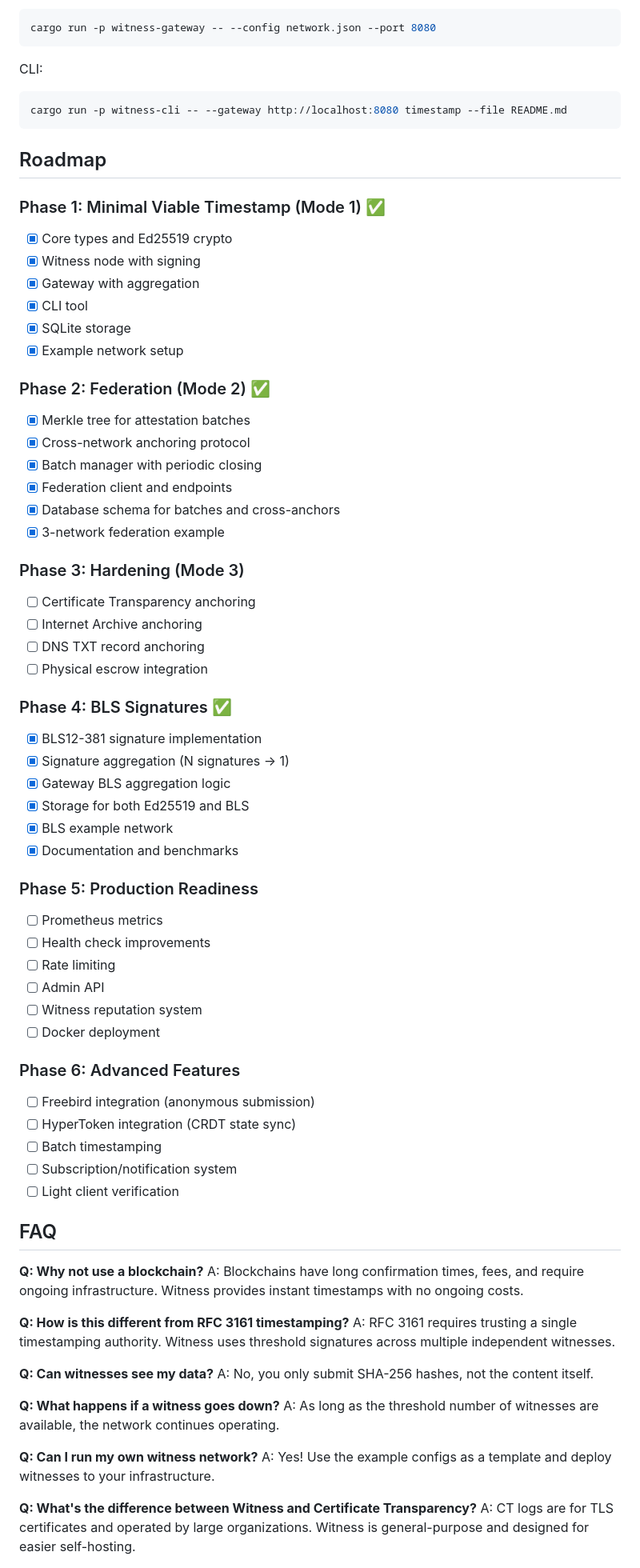
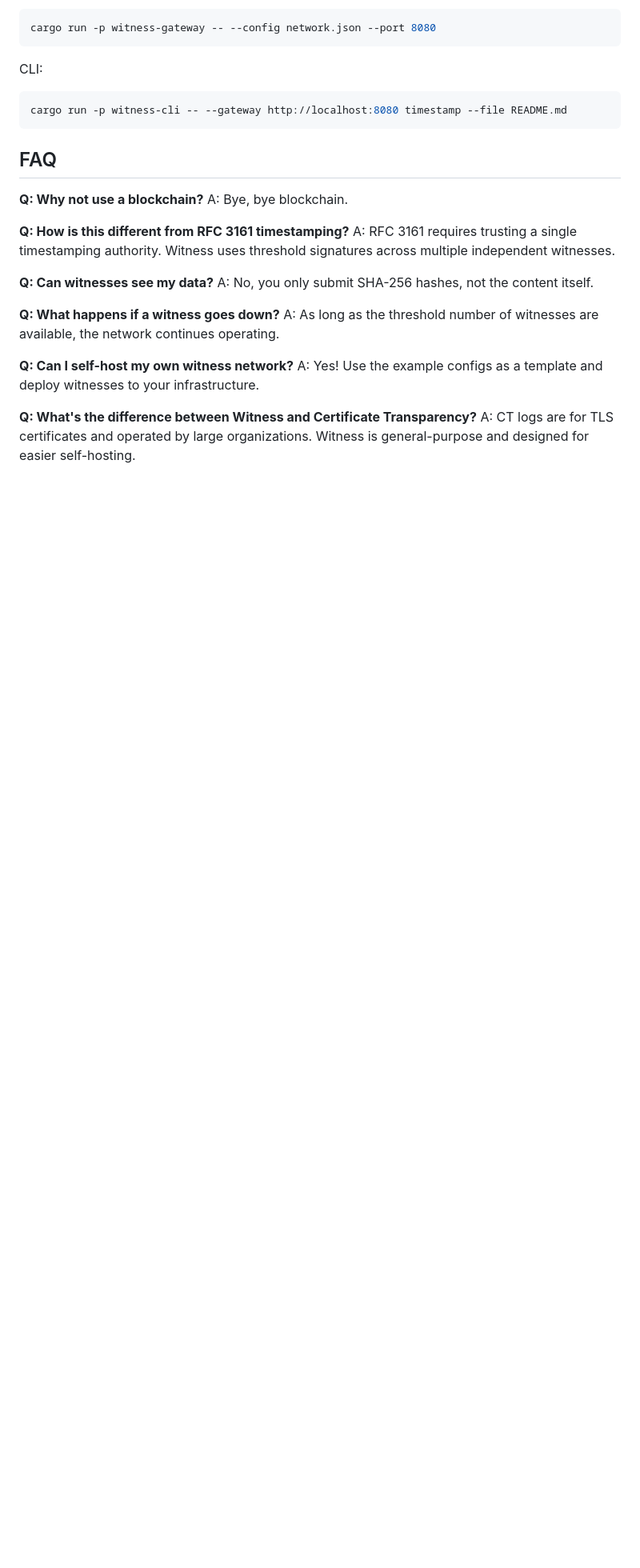
Before and after one commit to flammafex/witness, a Markdown page: README.md, the part around the change printed below. Shown: that part at 80% size. GitHub-like rendering; blank space fills up the shorter version.

````diff
--- a/README.md
+++ b/README.md
@@ -428,63 +428,10 @@ CLI:
 cargo run -p witness-cli -- --gateway http://localhost:8080 timestamp --file README.md
 ```
 
-## Roadmap
-
-### Phase 1: Minimal Viable Timestamp (Mode 1) ✅
-
-- [x] Core types and Ed25519 crypto
-- [x] Witness node with signing
-- [x] Gateway with aggregation
-- [x] CLI tool
-- [x] SQLite storage
-- [x] Example network setup
-
-### Phase 2: Federation (Mode 2) ✅
-
-- [x] Merkle tree for attestation batches
-- [x] Cross-network anchoring protocol
-- [x] Batch manager with periodic closing
-- [x] Federation client and endpoints
-- [x] Database schema for batches and cross-anchors
-- [x] 3-network federation example
-
-### Phase 3: Hardening (Mode 3)
-
-- [ ] Certificate Transparency anchoring
-- [ ] Internet Archive anchoring
-- [ ] DNS TXT record anchoring
-- [ ] Physical escrow integration
-
-### Phase 4: BLS Signatures ✅
-
-- [x] BLS12-381 signature implementation
-- [x] Signature aggregation (N signatures → 1)
-- [x] Gateway BLS aggregation logic
-- [x] Storage for both Ed25519 and BLS
-- [x] BLS example network
-- [x] Documentation and benchmarks
-
-### Phase 5: Production Readiness
-
-- [ ] Prometheus metrics
-- [ ] Health check improvements
-- [ ] Rate limiting
-- [ ] Admin API
-- [ ] Witness reputation system
-- [ ] Docker deployment
-
-### Phase 6: Advanced Features
-
-- [ ] Freebird integration (anonymous submission)
-- [ ] HyperToken integration (CRDT state sync)
-- [ ] Batch timestamping
-- [ ] Subscription/notification system
-- [ ] Light client verification
-
 ## FAQ
 
 **Q: Why not use a blockchain?**
-A: Blockchains have long confirmation times, fees, and require ongoing infrastructure. Witness provides instant timestamps with no ongoing costs.
+A: Bye, bye blockchain.
 
 **Q: How is this different from RFC 3161 timestamping?**
 A: RFC 3161 requires trusting a single timestamping authority. Witness uses threshold signatures across multiple independent witnesses.
@@ -495,7 +442,7 @@ A: No, you only submit SHA-256 hashes, not the content itself.
 **Q: What happens if a witness goes down?**
 A: As long as the threshold number of witnesses are available, the network continues operating.
 
-**Q: Can I run my own witness network?**
+**Q: Can I self-host my own witness network?**
 A: Yes! Use the example configs as a template and deploy witnesses to your infrastructure.
 
 **Q: What's the difference between Witness and Certificate Transparency?**
````
Also changed, not shown: other parts of README.md (+4 -30 lines).
